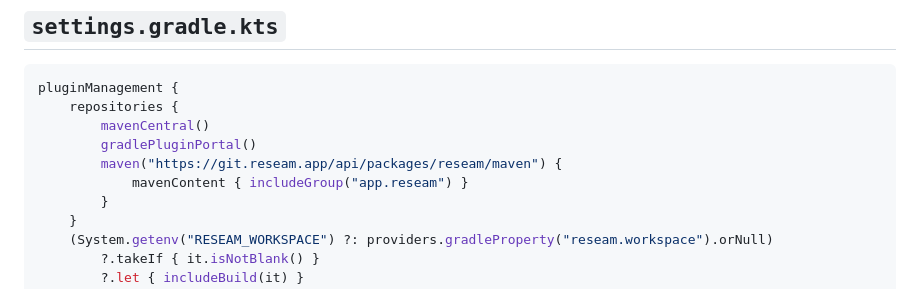
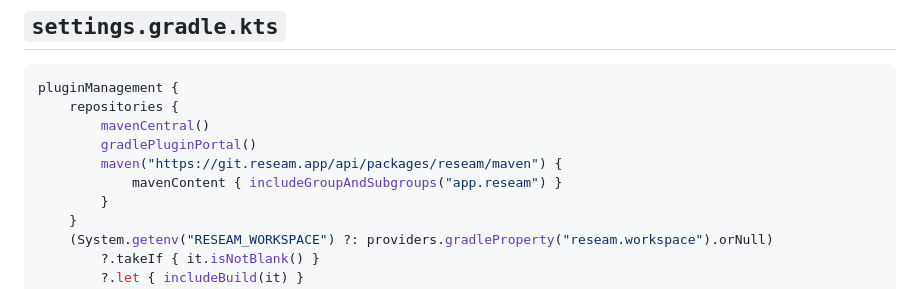
Before and after one commit to Reseam/reseam, a Markdown page: docs/2_bundles.md, the part around the change. GitHub-like rendering.

Commit message:
docs: use includeGroupAndSubgroups so the workspace plugin resolves

```diff
--- a/docs/2_bundles.md
+++ b/docs/2_bundles.md
@@ -41,7 +41,7 @@ pluginManagement {
         mavenCentral()
         gradlePluginPortal()
         maven("https://git.reseam.app/api/packages/reseam/maven") {
-            mavenContent { includeGroup("app.reseam") }
+            mavenContent { includeGroupAndSubgroups("app.reseam") }
         }
     }
     (System.getenv("RESEAM_WORKSPACE") ?: providers.gradleProperty("reseam.workspace").orNull)
```
